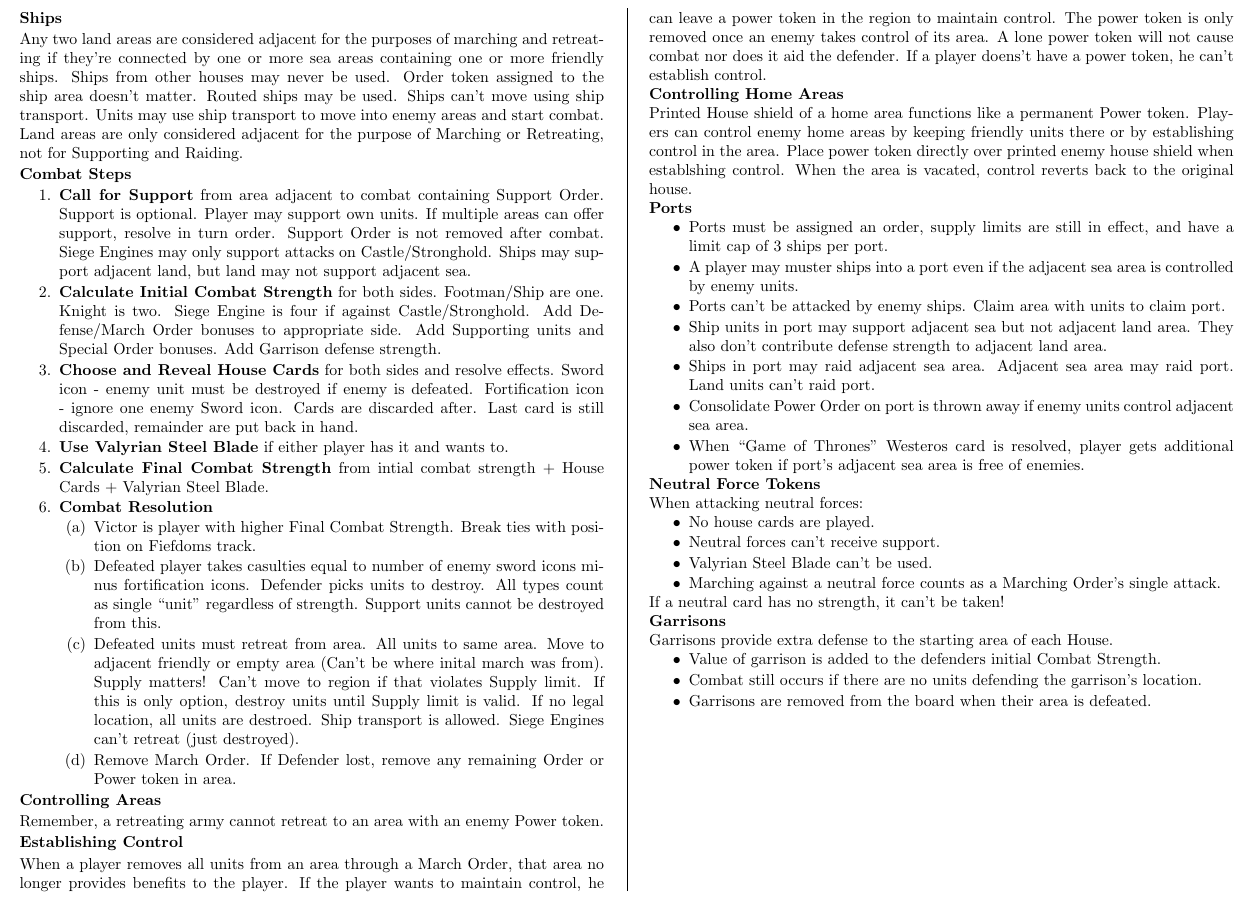
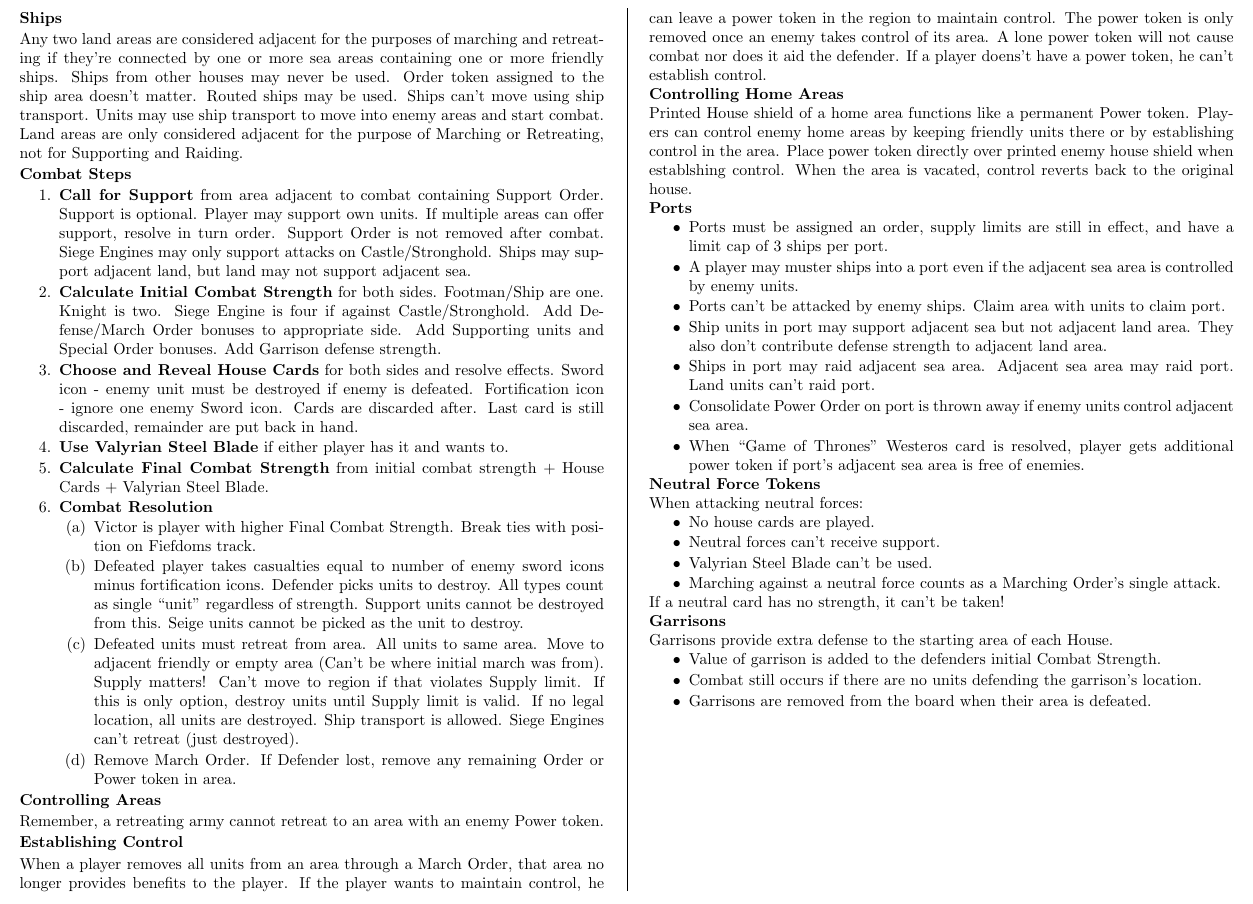
Before and after one commit to MJJoyce/GameSummarySheets, a LaTeX document (GameOfThronesTBG/GameOfThronesTBG.tex): part of page 2 of 2, cut so that both start at the same text. Compiled offline with pdfLaTeX.

Commit message:
More combat step work

```diff
--- a/GameOfThronesTBG/GameOfThronesTBG.tex
+++ b/GameOfThronesTBG/GameOfThronesTBG.tex
@@ -155,12 +155,12 @@ Any two land areas are considered adjacent for the purposes of marching and retr
 	\item \textbf{Calculate Initial Combat Strength} for both sides. Footman/Ship are one. Knight is two. Siege Engine is four if against Castle/Stronghold. Add Defense/March Order bonuses to appropriate side. Add Supporting units and Special Order bonuses. Add Garrison defense strength.
 	\item \textbf{Choose and Reveal House Cards} for both sides and resolve effects. Sword icon - enemy unit must be destroyed if enemy is defeated. Fortification icon - ignore one enemy Sword icon. Cards are discarded after. Last card is still discarded, remainder are put back in hand.
 	\item \textbf{Use Valyrian Steel Blade} if either player has it and wants to.
-	\item \textbf{Calculate Final Combat Strength} from intial combat strength + House Cards + Valyrian Steel Blade.
+	\item \textbf{Calculate Final Combat Strength} from initial combat strength + House Cards + Valyrian Steel Blade.
 	\item \textbf{Combat Resolution}
 	\begin{enumerateCustom}
 		\item Victor is player with higher Final Combat Strength. Break ties with position on Fiefdoms track.
-		\item Defeated player takes casulties equal to number of enemy sword icons minus fortification icons. Defender picks units to destroy. All types count as single ``unit'' regardless of strength. Support units cannot be destroyed from this.
-		\item Defeated units must retreat from area. All units to same area. Move to adjacent friendly or empty area (Can't be where inital march was from). Supply matters! Can't move to region if that violates Supply limit. If this is only option, destroy units until Supply limit is valid. If no legal location, all units are destroed. Ship transport is allowed. Siege Engines can't retreat (just destroyed).
+		\item Defeated player takes casualties equal to number of enemy sword icons minus fortification icons. Defender picks units to destroy. All types count as single ``unit'' regardless of strength. Support units cannot be destroyed from this. Seige units cannot be picked as the unit to destroy.
+		\item Defeated units must retreat from area. All units to same area. Move to adjacent friendly or empty area (Can't be where initial march was from). Supply matters! Can't move to region if that violates Supply limit. If this is only option, destroy units until Supply limit is valid. If no legal location, all units are destroyed. Ship transport is allowed. Siege Engines can't retreat (just destroyed).
 		\item Remove March Order. If Defender lost, remove any remaining Order or Power token in area.
 	\end{enumerateCustom}
 \end{enumerateCustom}
```
Also changed, not shown: GameOfThronesTBG/GameOfThronesTBG.pdf.
